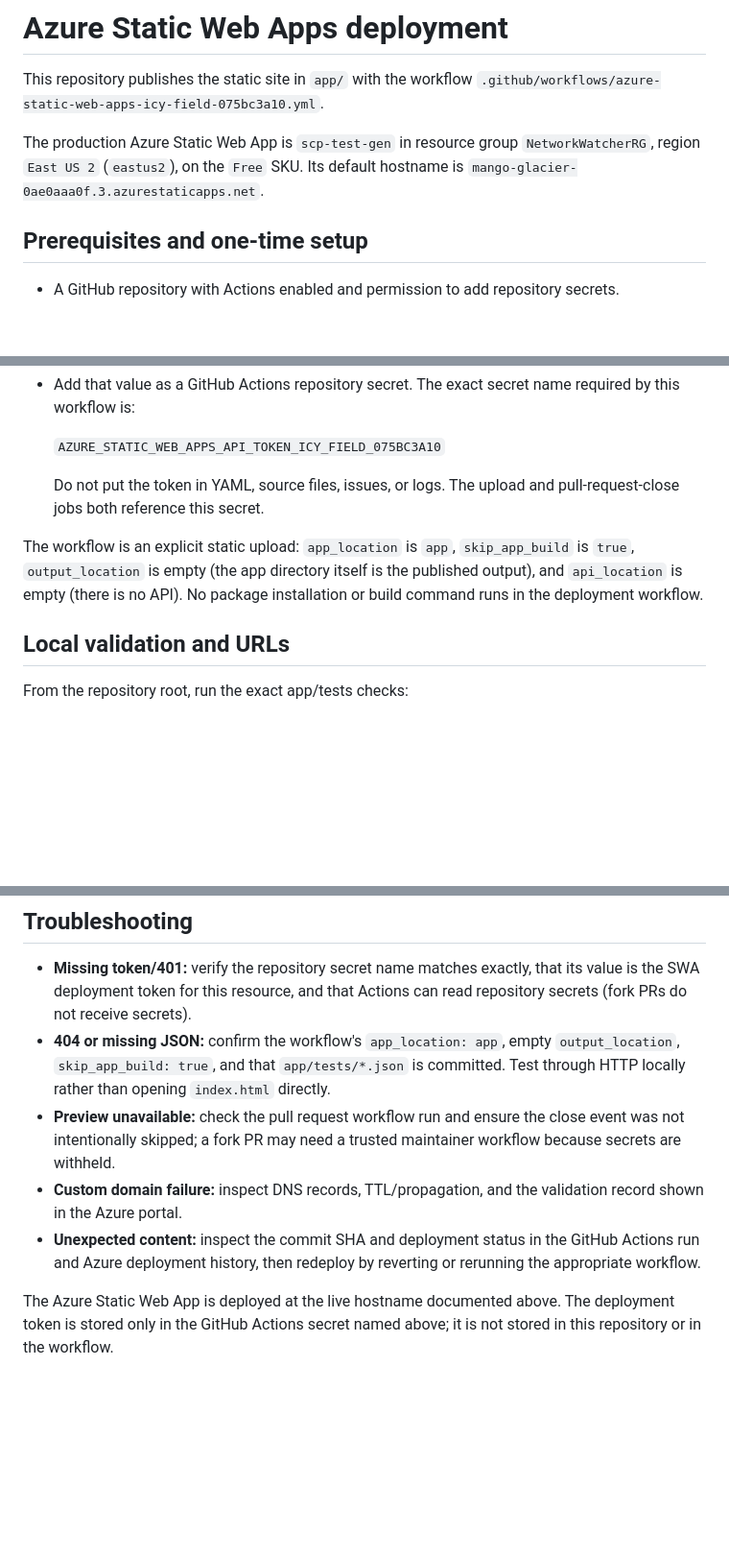
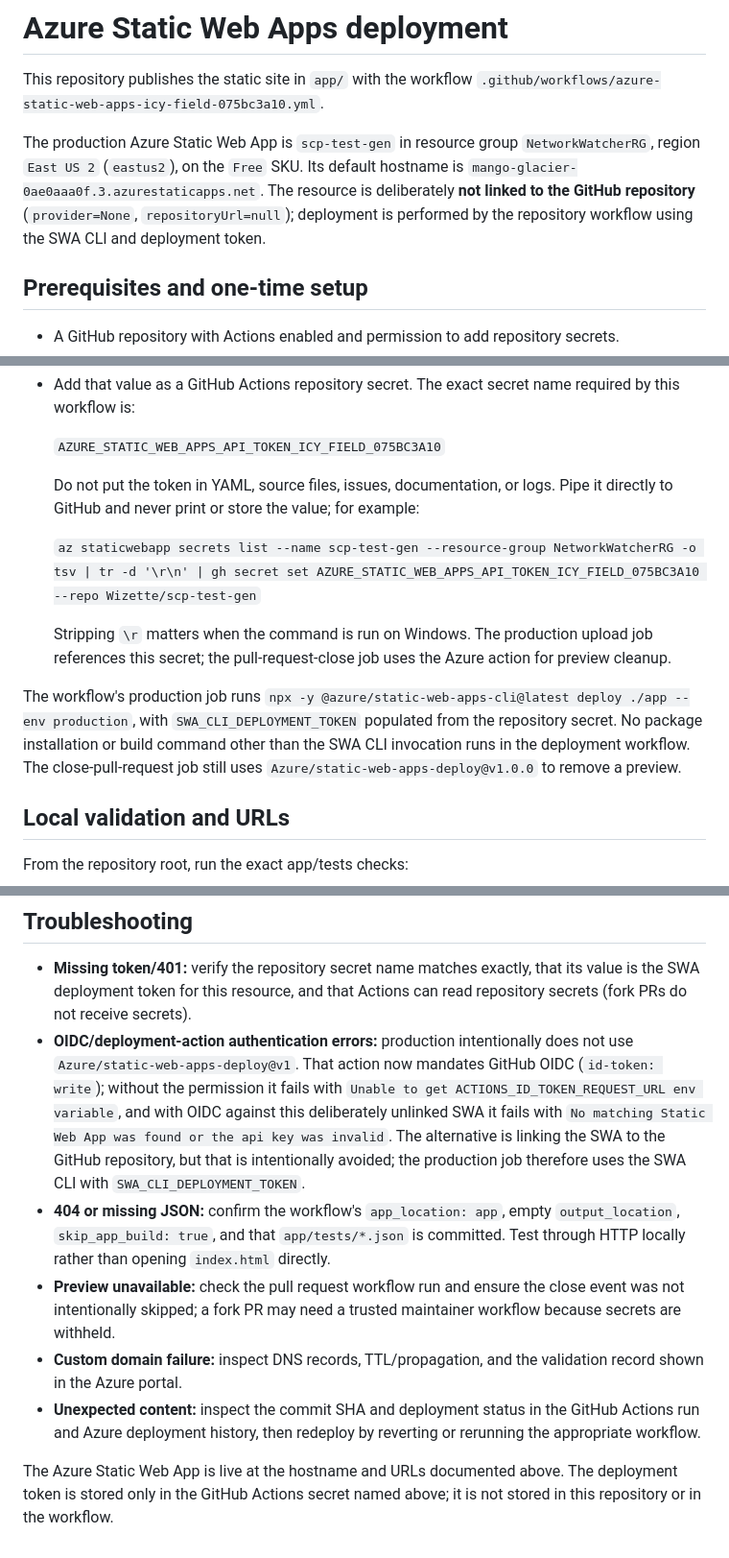
Before and after one commit to Wizette/scp-test-gen, a Markdown page: DEPLOYMENT.md, 3 parts joined by grey strips. Shown at 96% size. Rendered like a GitHub page; blank space fills up the shorter version.

Commit message:
Document final Azure Static Web App deployment configuration

```diff
--- a/DEPLOYMENT.md
+++ b/DEPLOYMENT.md
@@ -5,7 +5,10 @@ This repository publishes the static site in `app/` with the workflow
 
 The production Azure Static Web App is `scp-test-gen` in resource group
 `NetworkWatcherRG`, region `East US 2` (`eastus2`), on the `Free` SKU. Its
-default hostname is `mango-glacier-0ae0aaa0f.3.azurestaticapps.net`.
+default hostname is `mango-glacier-0ae0aaa0f.3.azurestaticapps.net`. The resource is
+deliberately **not linked to the GitHub repository** (`provider=None`,
+`repositoryUrl=null`); deployment is performed by the repository workflow using
+the SWA CLI and deployment token.
 
 ## Prerequisites and one-time setup
 
@@ -22,13 +25,20 @@ default hostname is `mango-glacier-0ae0aaa0f.3.azurestaticapps.net`.
 
   `AZURE_STATIC_WEB_APPS_API_TOKEN_ICY_FIELD_075BC3A10`
 
-  Do not put the token in YAML, source files, issues, or logs. The upload and
-  pull-request-close jobs both reference this secret.
+  Do not put the token in YAML, source files, issues, documentation, or logs.
+  Pipe it directly to GitHub and never print or store the value; for example:
 
-The workflow is an explicit static upload: `app_location` is `app`,
-`skip_app_build` is `true`, `output_location` is empty (the app directory
-itself is the published output), and `api_location` is empty (there is no API).
-No package installation or build command runs in the deployment workflow.
+  `az staticwebapp secrets list --name scp-test-gen --resource-group NetworkWatcherRG -o tsv | tr -d '\r\n' | gh secret set AZURE_STATIC_WEB_APPS_API_TOKEN_ICY_FIELD_075BC3A10 --repo Wizette/scp-test-gen`
+
+  Stripping `\r` matters when the command is run on Windows. The production
+  upload job references this secret; the pull-request-close job uses the Azure
+  action for preview cleanup.
+
+The workflow's production job runs `npx -y @azure/static-web-apps-cli@latest
+ deploy ./app --env production`, with `SWA_CLI_DEPLOYMENT_TOKEN` populated from
+the repository secret. No package installation or build command other than the
+SWA CLI invocation runs in the deployment workflow. The close-pull-request job
+still uses `Azure/static-web-apps-deploy@v1.0.0` to remove a preview.
 
 ## Local validation and URLs
 
@@ -105,6 +115,14 @@ workflow run after selecting the known-good revision.
 - **Missing token/401:** verify the repository secret name matches exactly,
   that its value is the SWA deployment token for this resource, and that
   Actions can read repository secrets (fork PRs do not receive secrets).
+- **OIDC/deployment-action authentication errors:** production intentionally
+  does not use `Azure/static-web-apps-deploy@v1`. That action now mandates GitHub
+  OIDC (`id-token: write`); without the permission it fails with `Unable to get
+  ACTIONS_ID_TOKEN_REQUEST_URL env variable`, and with OIDC against this
+  deliberately unlinked SWA it fails with `No matching Static Web App was found
+  or the api key was invalid`. The alternative is linking the SWA to the GitHub
+  repository, but that is intentionally avoided; the production job therefore
+  uses the SWA CLI with `SWA_CLI_DEPLOYMENT_TOKEN`.
 - **404 or missing JSON:** confirm the workflow's `app_location: app`, empty
   `output_location`, `skip_app_build: true`, and that `app/tests/*.json` is
   committed. Test through HTTP locally rather than opening `index.html`
@@ -118,6 +136,6 @@ workflow run after selecting the known-good revision.
   GitHub Actions run and Azure deployment history, then redeploy by reverting
   or rerunning the appropriate workflow.
 
-The Azure Static Web App is deployed at the live hostname documented above.
+The Azure Static Web App is live at the hostname and URLs documented above.
 The deployment token is stored only in the GitHub Actions secret named above;
 it is not stored in this repository or in the workflow.
```
